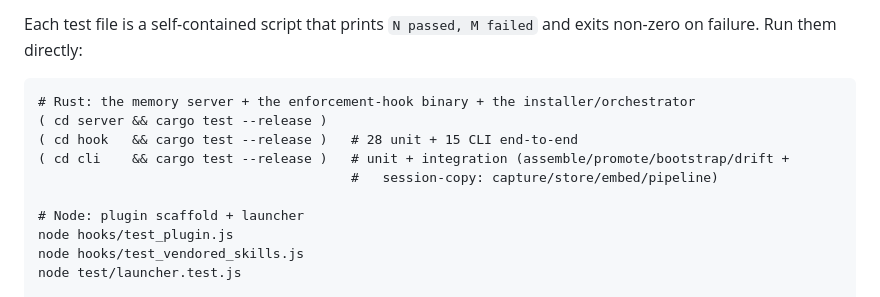
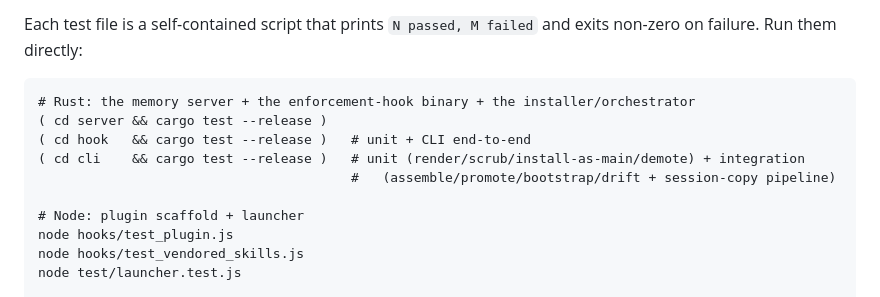
Before and after one commit to Atiqul-Islam/genesis, a Markdown page: CONTRIBUTING.md, the part around the change. GitHub-like rendering.

````diff
--- a/CONTRIBUTING.md
+++ b/CONTRIBUTING.md
@@ -177,9 +177,9 @@ non-zero on failure. Run them directly:
 ```
 # Rust: the memory server + the enforcement-hook binary + the installer/orchestrator
 ( cd server && cargo test --release )
-( cd hook   && cargo test --release )   # 28 unit + 15 CLI end-to-end
-( cd cli    && cargo test --release )   # unit + integration (assemble/promote/bootstrap/drift +
-                                        #   session-copy: capture/store/embed/pipeline)
+( cd hook   && cargo test --release )   # unit + CLI end-to-end
+( cd cli    && cargo test --release )   # unit (render/scrub/install-as-main/demote) + integration
+                                        #   (assemble/promote/bootstrap/drift + session-copy pipeline)
 
 # Node: plugin scaffold + launcher
 node hooks/test_plugin.js
````
Also changed, not shown: docs/DISTRIBUTION.md (+5 -3 lines).
